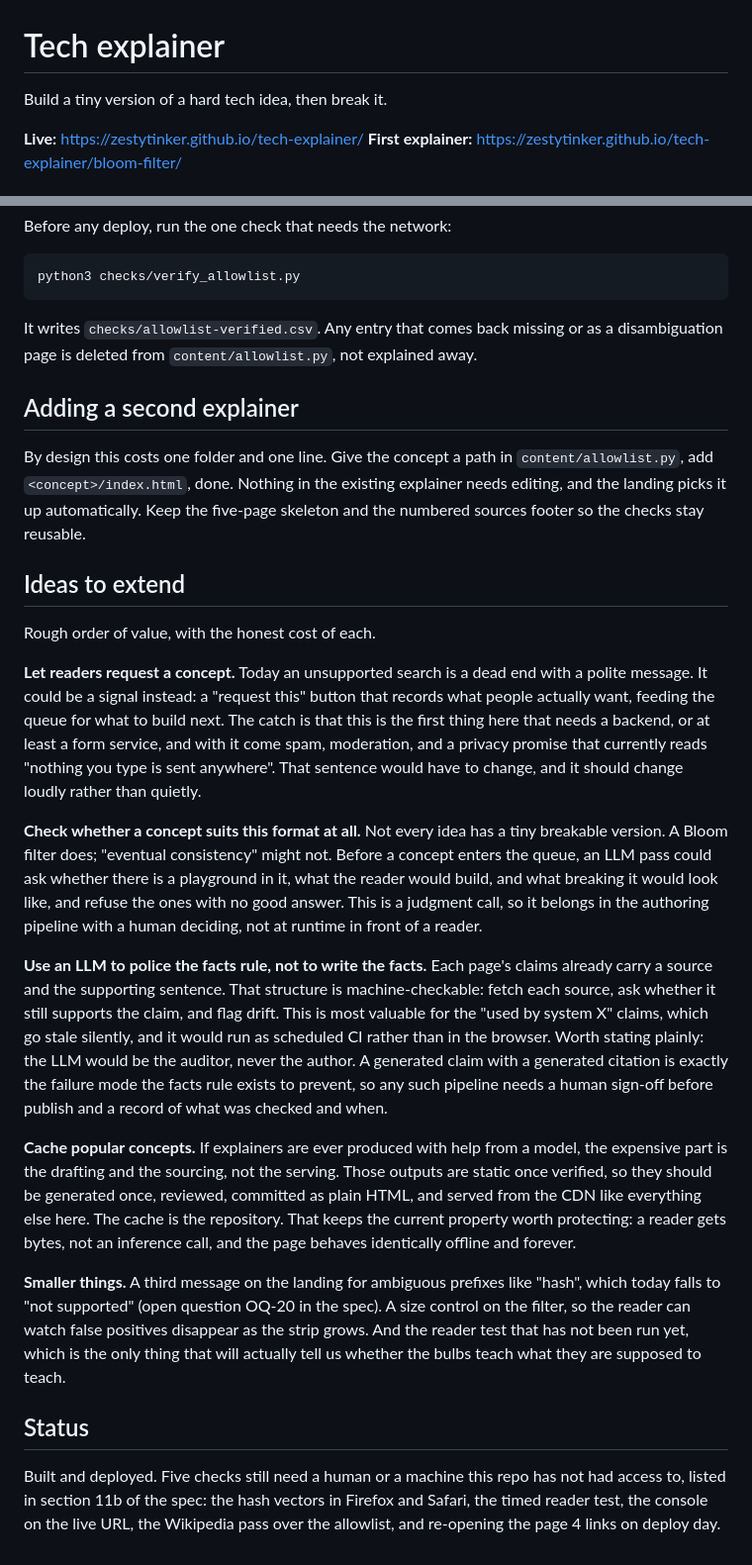
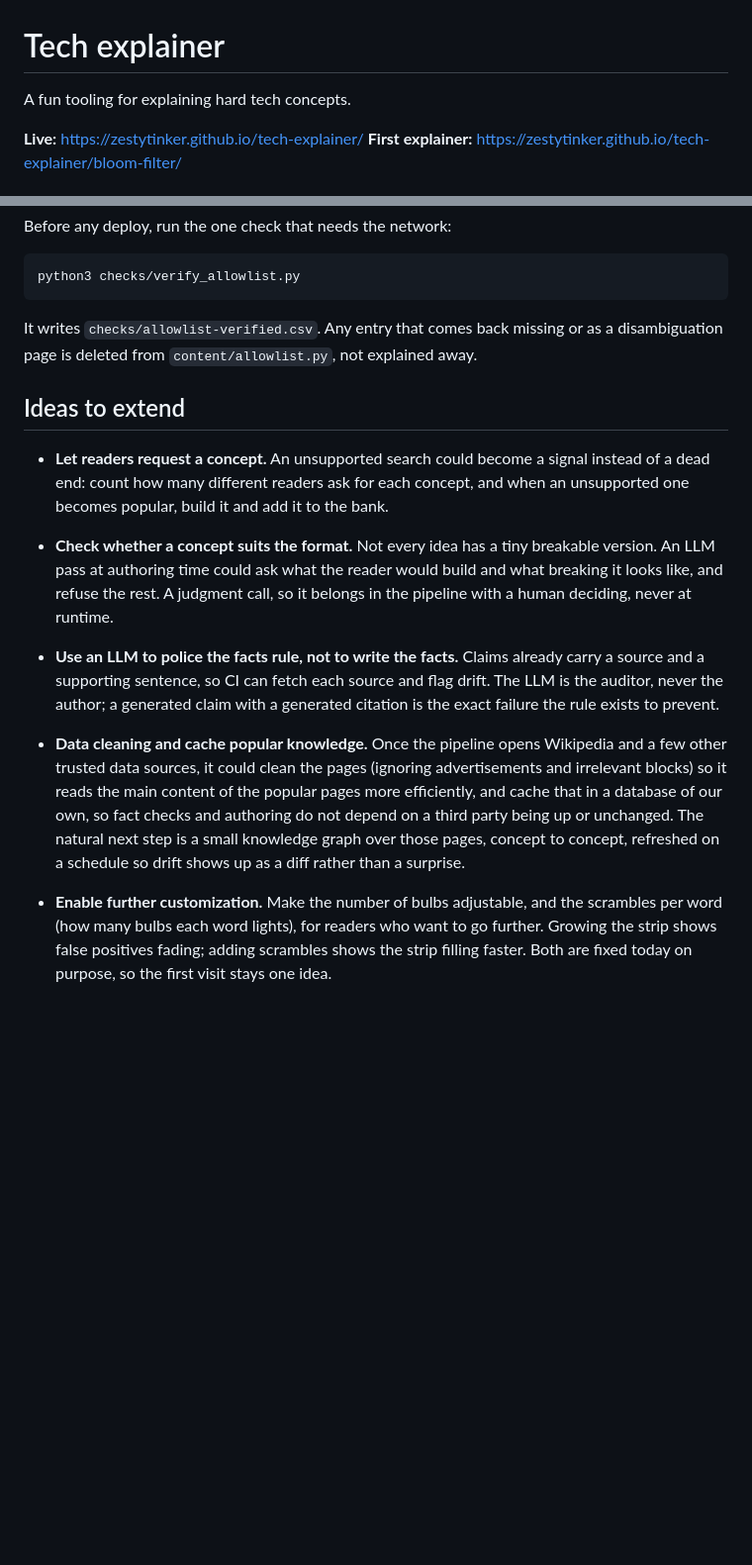
Before and after one commit to zestytinker/tech-explainer, a Markdown page: README.md, 2 parts joined by grey strips. Shown at 99% size. Drawn GitHub-style; blank space fills up the shorter version.

Commit message:
README: new tagline, Ideas to extend rewritten, drop Adding a second explainer and Status sections

```diff
--- a/README.md
+++ b/README.md
@@ -1,6 +1,6 @@
 # Tech explainer
 
-Build a tiny version of a hard tech idea, then break it.
+A fun tooling for explaining hard tech concepts.
 
 **Live:** https://zestytinker.github.io/tech-explainer/
 **First explainer:** https://zestytinker.github.io/tech-explainer/bloom-filter/
@@ -74,24 +74,19 @@ python3 checks/verify_allowlist.py
 
 It writes `checks/allowlist-verified.csv`. Any entry that comes back missing or as a disambiguation page is deleted from `content/allowlist.py`, not explained away.
 
-## Adding a second explainer
-
-By design this costs one folder and one line. Give the concept a path in `content/allowlist.py`, add `<concept>/index.html`, done. Nothing in the existing explainer needs editing, and the landing picks it up automatically. Keep the five-page skeleton and the numbered sources footer so the checks stay reusable.
-
 ## Ideas to extend
 
-Rough order of value, with the honest cost of each.
+- **Let readers request a concept.**
+  An unsupported search could become a signal instead of a dead end: count how many different readers ask for each concept, and when an unsupported one becomes popular, build it and add it to the bank.
 
-**Let readers request a concept.** Today an unsupported search is a dead end with a polite message. It could be a signal instead: a "request this" button that records what people actually want, feeding the queue for what to build next. The catch is that this is the first thing here that needs a backend, or at least a form service, and with it come spam, moderation, and a privacy promise that currently reads "nothing you type is sent anywhere". That sentence would have to change, and it should change loudly rather than quietly.
+- **Check whether a concept suits the format.**
+  Not every idea has a tiny breakable version. An LLM pass at authoring time could ask what the reader would build and what breaking it looks like, and refuse the rest. A judgment call, so it belongs in the pipeline with a human deciding, never at runtime.
 
-**Check whether a concept suits this format at all.** Not every idea has a tiny breakable version. A Bloom filter does; "eventual consistency" might not. Before a concept enters the queue, an LLM pass could ask whether there is a playground in it, what the reader would build, and what breaking it would look like, and refuse the ones with no good answer. This is a judgment call, so it belongs in the authoring pipeline with a human deciding, not at runtime in front of a reader.
+- **Use an LLM to police the facts rule, not to write the facts.**
+  Claims already carry a source and a supporting sentence, so CI can fetch each source and flag drift. The LLM is the auditor, never the author; a generated claim with a generated citation is the exact failure the rule exists to prevent.
 
-**Use an LLM to police the facts rule, not to write the facts.** Each page's claims already carry a source and the supporting sentence. That structure is machine-checkable: fetch each source, ask whether it still supports the claim, and flag drift. This is most valuable for the "used by system X" claims, which go stale silently, and it would run as scheduled CI rather than in the browser. Worth stating plainly: the LLM would be the auditor, never the author. A generated claim with a generated citation is exactly the failure mode the facts rule exists to prevent, so any such pipeline needs a human sign-off before publish and a record of what was checked and when.
+- **Data cleaning and cache popular knowledge.**
+  Once the pipeline opens Wikipedia and a few other trusted data sources, it could clean the pages (ignoring advertisements and irrelevant blocks) so it reads the main content of the popular pages more efficiently, and cache that in a database of our own, so fact checks and authoring do not depend on a third party being up or unchanged. The natural next step is a small knowledge graph over those pages, concept to concept, refreshed on a schedule so drift shows up as a diff rather than a surprise.
 
-**Cache popular concepts.** If explainers are ever produced with help from a model, the expensive part is the drafting and the sourcing, not the serving. Those outputs are static once verified, so they should be generated once, reviewed, committed as plain HTML, and served from the CDN like everything else here. The cache is the repository. That keeps the current property worth protecting: a reader gets bytes, not an inference call, and the page behaves identically offline and forever.
-
-**Smaller things.** A third message on the landing for ambiguous prefixes like "hash", which today falls to "not supported" (open question OQ-20 in the spec). A size control on the filter, so the reader can watch false positives disappear as the strip grows. And the reader test that has not been run yet, which is the only thing that will actually tell us whether the bulbs teach what they are supposed to teach.
-
-## Status
-
-Built and deployed. Five checks still need a human or a machine this repo has not had access to, listed in section 11b of the spec: the hash vectors in Firefox and Safari, the timed reader test, the console on the live URL, the Wikipedia pass over the allowlist, and re-opening the page 4 links on deploy day.
+- **Enable further customization.**
+  Make the number of bulbs adjustable, and the scrambles per word (how many bulbs each word lights), for readers who want to go further. Growing the strip shows false positives fading; adding scrambles shows the strip filling faster. Both are fixed today on purpose, so the first visit stays one idea.
```
